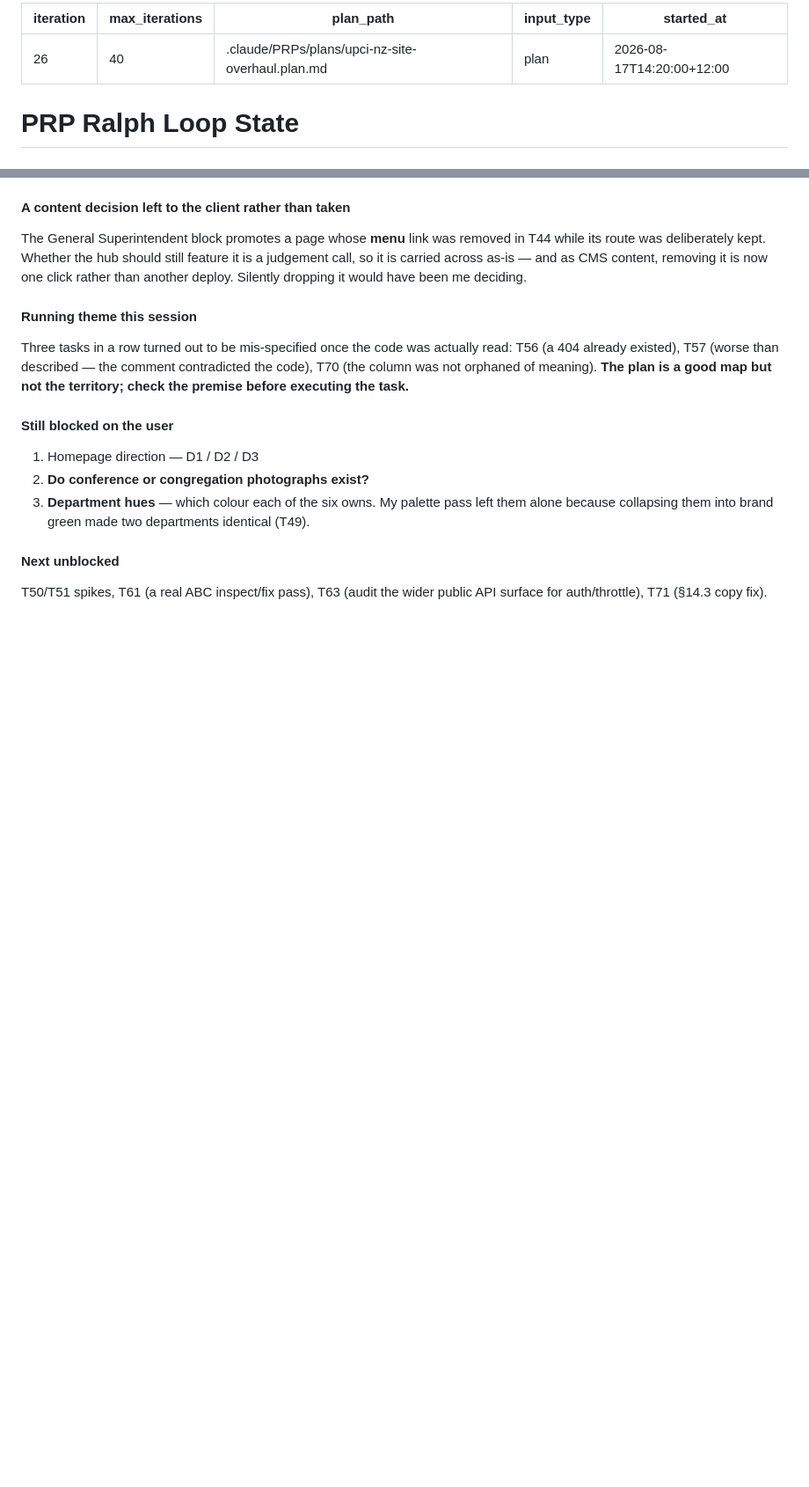
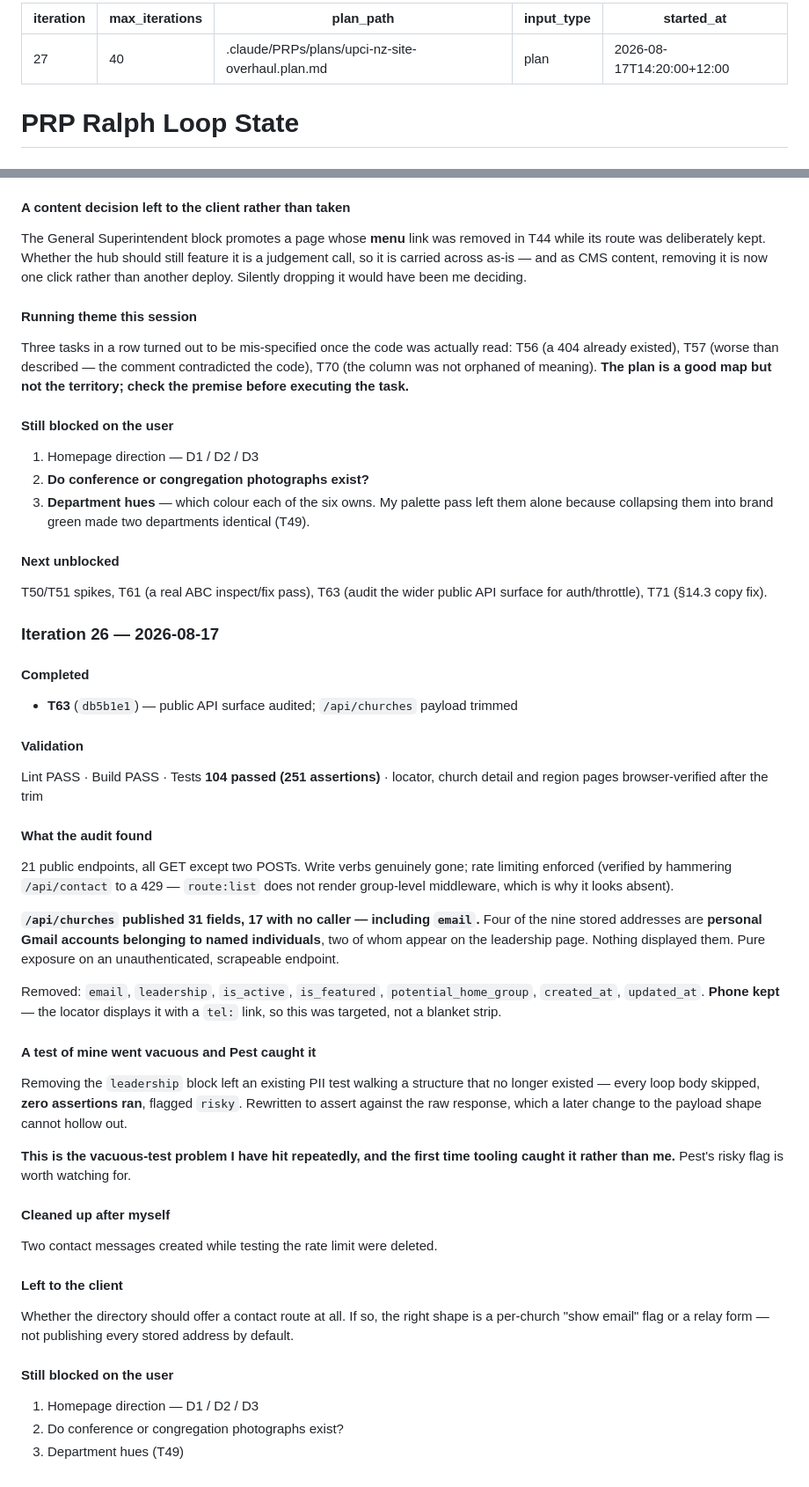
Before and after one commit to bkintanar/upci.co.nz, a Markdown page: .claude/prp-ralph.state.md, 2 parts joined by grey strips. Shown at 88% size. Drawn GitHub-style; blank space fills up the shorter version.

Commit message:
Track ralph iteration 26
Records the API audit, the personal-email exposure, and the vacuous test that
Pest's risky flag caught.

```diff
--- a/.claude/prp-ralph.state.md
+++ b/.claude/prp-ralph.state.md
@@ -1,5 +1,5 @@
 ---
-iteration: 26
+iteration: 27
 max_iterations: 40
 plan_path: ".claude/PRPs/plans/upci-nz-site-overhaul.plan.md"
 input_type: "plan"
@@ -904,3 +904,46 @@ premise before executing the task.**
 #### Next unblocked
 T50/T51 spikes, T61 (a real ABC inspect/fix pass), T63 (audit the wider public API surface for
 auth/throttle), T71 (§14.3 copy fix).
+
+### Iteration 26 — 2026-08-17
+
+#### Completed
+- **T63** (`db5b1e1`) — public API surface audited; `/api/churches` payload trimmed
+
+#### Validation
+Lint PASS · Build PASS · Tests **104 passed (251 assertions)** · locator, church detail and
+region pages browser-verified after the trim
+
+#### What the audit found
+21 public endpoints, all GET except two POSTs. Write verbs genuinely gone; rate limiting
+enforced (verified by hammering `/api/contact` to a 429 — `route:list` does not render
+group-level middleware, which is why it looks absent).
+
+**`/api/churches` published 31 fields, 17 with no caller — including `email`.** Four of the
+nine stored addresses are **personal Gmail accounts belonging to named individuals**, two of
+whom appear on the leadership page. Nothing displayed them. Pure exposure on an
+unauthenticated, scrapeable endpoint.
+
+Removed: `email`, `leadership`, `is_active`, `is_featured`, `potential_home_group`,
+`created_at`, `updated_at`. **Phone kept** — the locator displays it with a `tel:` link, so
+this was targeted, not a blanket strip.
+
+#### A test of mine went vacuous and Pest caught it
+Removing the `leadership` block left an existing PII test walking a structure that no longer
+existed — every loop body skipped, **zero assertions ran**, flagged `risky`. Rewritten to
+assert against the raw response, which a later change to the payload shape cannot hollow out.
+
+**This is the vacuous-test problem I have hit repeatedly, and the first time tooling caught it
+rather than me.** Pest's risky flag is worth watching for.
+
+#### Cleaned up after myself
+Two contact messages created while testing the rate limit were deleted.
+
+#### Left to the client
+Whether the directory should offer a contact route at all. If so, the right shape is a
+per-church "show email" flag or a relay form — not publishing every stored address by default.
+
+#### Still blocked on the user
+1. Homepage direction — D1 / D2 / D3
+2. Do conference or congregation photographs exist?
+3. Department hues (T49)
```
Also changed, not shown: 1 other file.
